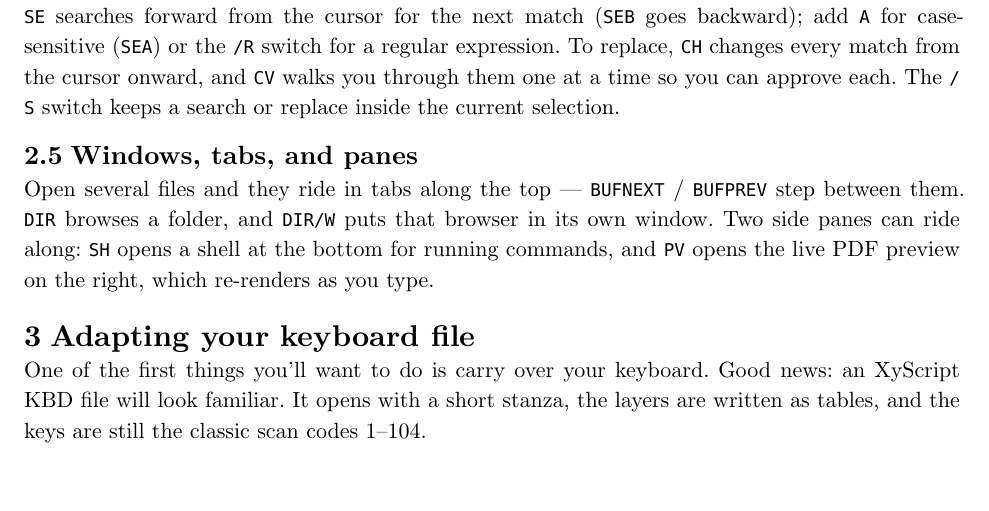
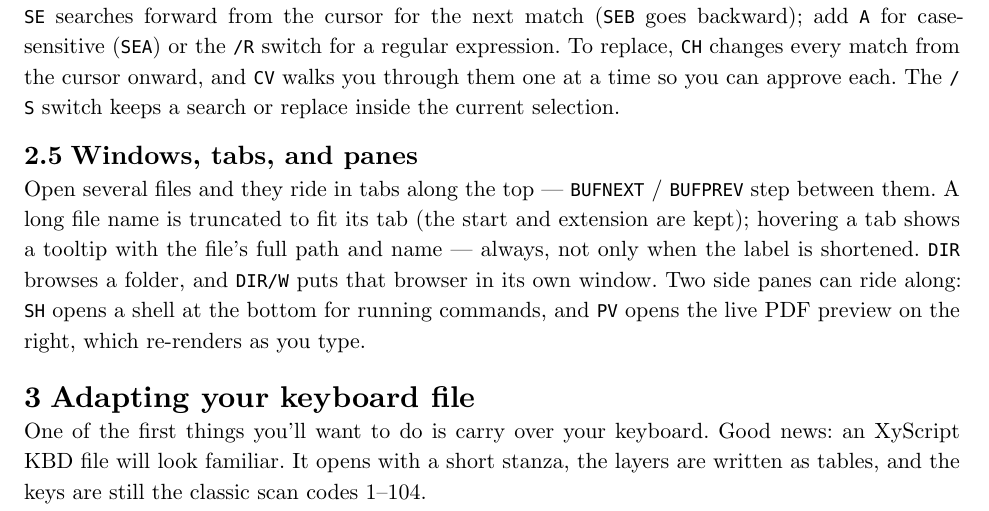
Before and after one commit to CLDistefano/xyscript, a Typst document (docs/reference.typ): part of page 3 of 41, cut so that both start at the same text, the shorter picture padded with empty space. Compiled offline with Typst 0.15.

Commit message:
docs: note the tab hover tooltip (full path + name)
Document in the "Windows, tabs, and panes" section that long tab labels
truncate (start + extension kept) and that hovering a tab shows the full
path + file name, always — not only when the label is shortened.

Co-Authored-By: Claude Opus 4.8 <noreply@anthropic.com>

```diff
--- a/docs/reference.typ
+++ b/docs/reference.typ
@@ -202,7 +202,9 @@ current selection.
 == Windows, tabs, and panes
 
 Open several files and they ride in tabs along the top — `BUFNEXT` / `BUFPREV` step
-between them. `DIR` browses a folder, and `DIR/W` puts that browser in its own window.
+between them. A long file name is truncated to fit its tab (the start and extension
+are kept); hovering a tab shows a tooltip with the file's full path and name — always,
+not only when the label is shortened. `DIR` browses a folder, and `DIR/W` puts that browser in its own window.
 Two side panes can ride along: `SH` opens a shell at the bottom for running commands,
 and `PV` opens the live PDF preview on the right, which re-renders as you type.
 
```
